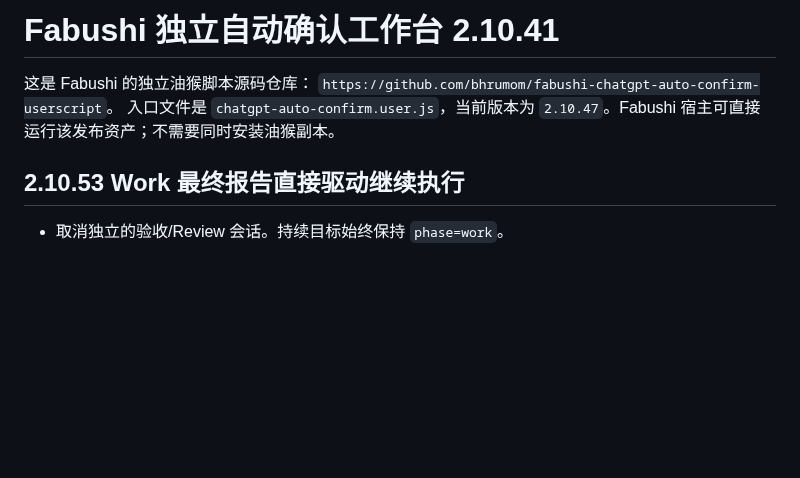
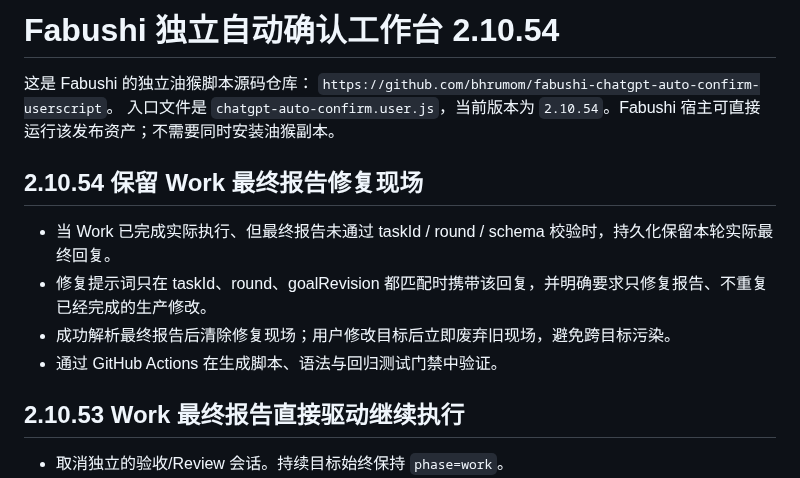
Before and after one commit to bhrumom/fabushi-chatgpt-auto-confirm-userscript, a Markdown page: README.md, the part around the change. Drawn GitHub-style; blank space fills up the shorter version.

Commit message:
docs: document Work final report repair carry

```diff
--- a/README.md
+++ b/README.md
@@ -1,8 +1,15 @@
-# Fabushi 独立自动确认工作台 2.10.41
+# Fabushi 独立自动确认工作台 2.10.54
 
 这是 Fabushi 的独立油猴脚本源码仓库：
 `https://github.com/bhrumom/fabushi-chatgpt-auto-confirm-userscript`。
-入口文件是 `chatgpt-auto-confirm.user.js`，当前版本为 `2.10.47`。Fabushi 宿主可直接运行该发布资产；不需要同时安装油猴副本。
+入口文件是 `chatgpt-auto-confirm.user.js`，当前版本为 `2.10.54`。Fabushi 宿主可直接运行该发布资产；不需要同时安装油猴副本。
+
+## 2.10.54 保留 Work 最终报告修复现场
+
+- 当 Work 已完成实际执行、但最终报告未通过 taskId / round / schema 校验时，持久化保留本轮实际最终回复。
+- 修复提示词只在 taskId、round、goalRevision 都匹配时携带该回复，并明确要求只修复报告、不重复已经完成的生产修改。
+- 成功解析最终报告后清除修复现场；用户修改目标后立即废弃旧现场，避免跨目标污染。
+- 通过 GitHub Actions 在生成脚本、语法与回归测试门禁中验证。
 
 ## 2.10.53 Work 最终报告直接驱动继续执行
 
```
